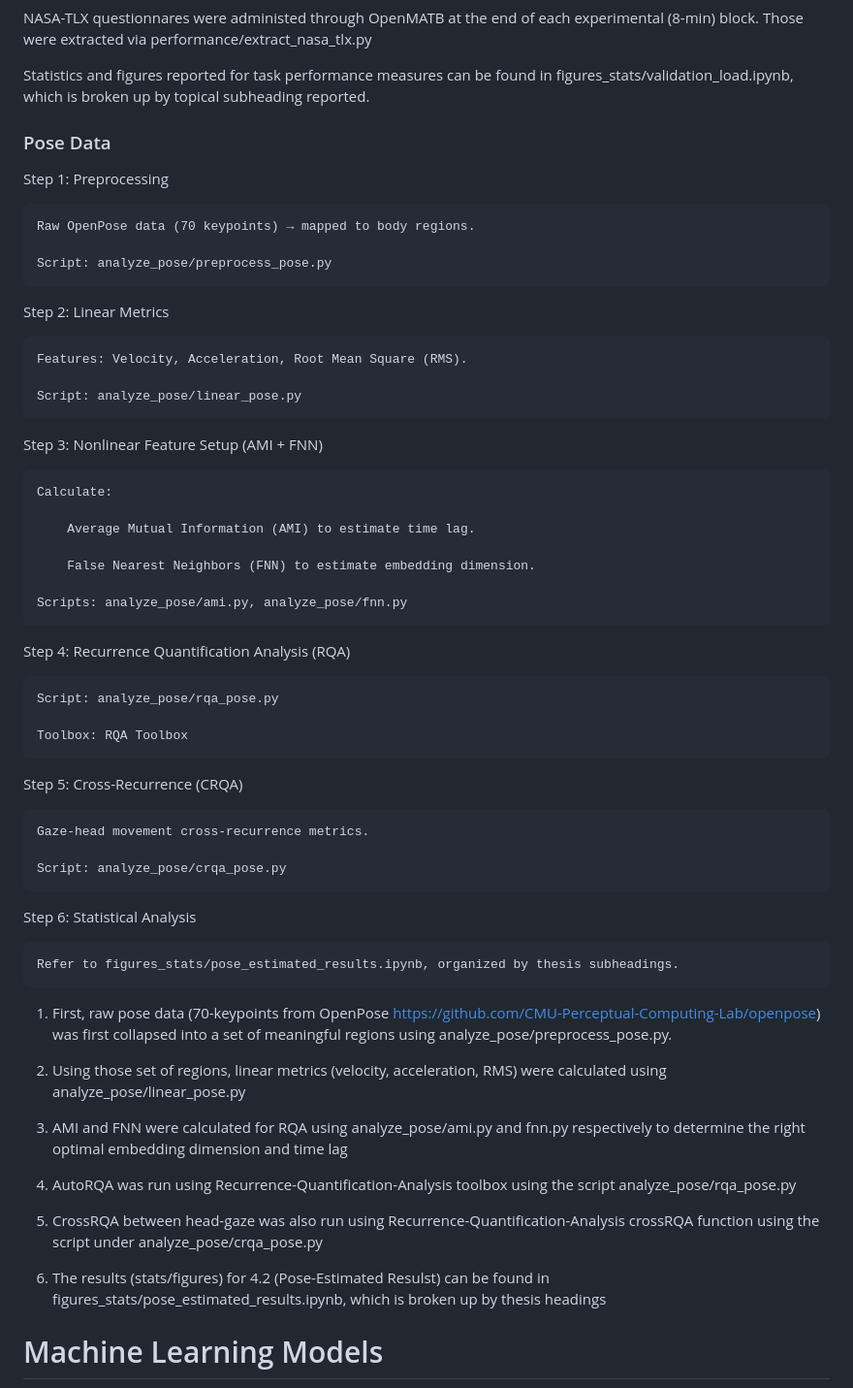
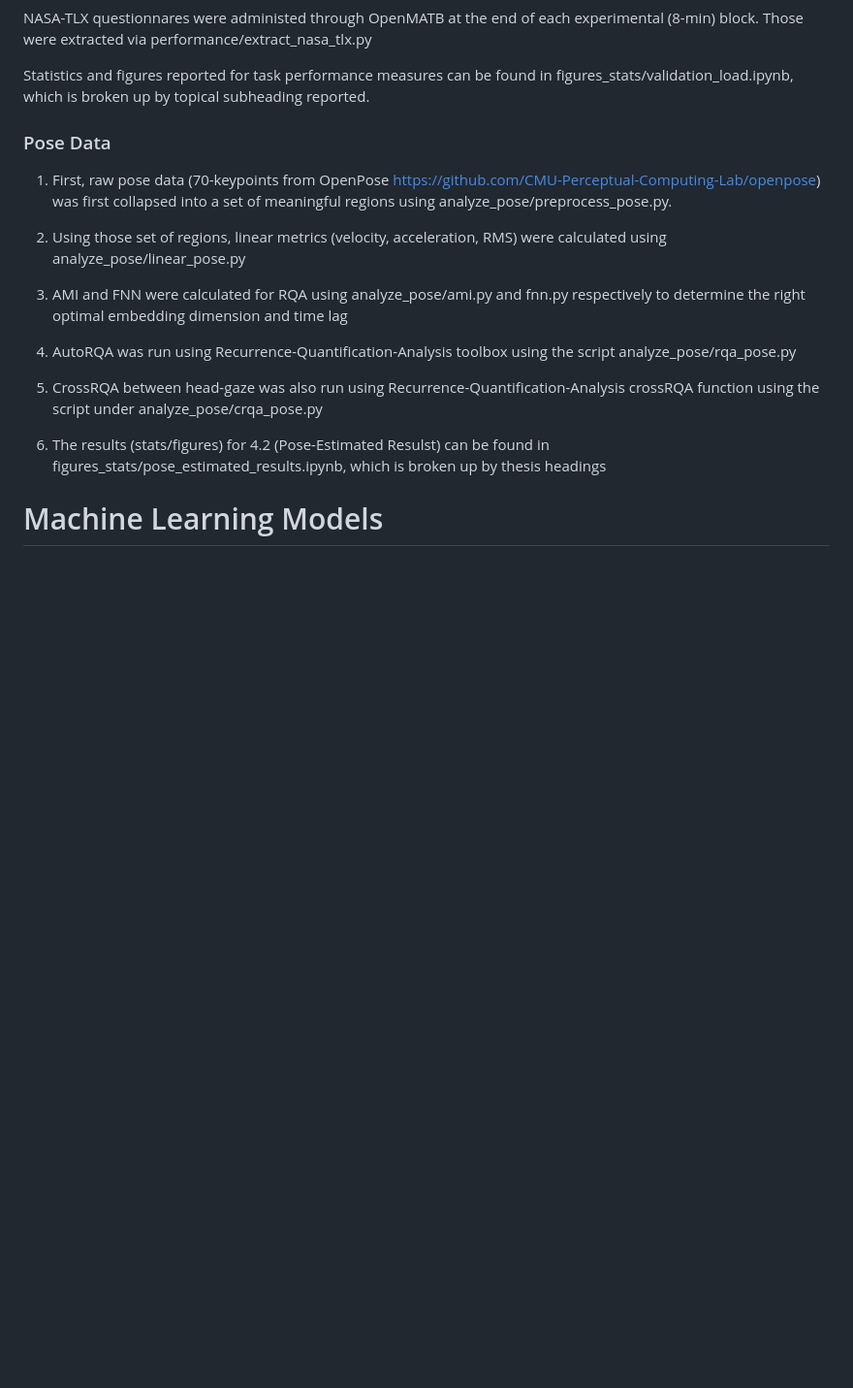
Before and after one commit to MInD-Laboratory/Measuring_Workload_Dynamics_in_OpenMATB, a Markdown page: README.md, the part around the change. Shown at 97% size. Drawn GitHub-style; blank space fills up the shorter version.

```diff
--- a/README.md
+++ b/README.md
@@ -33,44 +33,6 @@ NASA-TLX questionnares were administed through OpenMATB at the end of each exper
 Statistics and figures reported for task performance measures can be found in figures_stats/validation_load.ipynb, which is broken up by topical subheading reported.
 
 ### Pose Data
-Step 1: Preprocessing
-
-    Raw OpenPose data (70 keypoints) → mapped to body regions.
-
-    Script: analyze_pose/preprocess_pose.py
-
-Step 2: Linear Metrics
-
-    Features: Velocity, Acceleration, Root Mean Square (RMS).
-
-    Script: analyze_pose/linear_pose.py
-
-Step 3: Nonlinear Feature Setup (AMI + FNN)
-
-    Calculate:
-
-        Average Mutual Information (AMI) to estimate time lag.
-
-        False Nearest Neighbors (FNN) to estimate embedding dimension.
-
-    Scripts: analyze_pose/ami.py, analyze_pose/fnn.py
-
-Step 4: Recurrence Quantification Analysis (RQA)
-
-    Script: analyze_pose/rqa_pose.py
-
-    Toolbox: RQA Toolbox
-
-Step 5: Cross-Recurrence (CRQA)
-
-    Gaze-head movement cross-recurrence metrics.
-
-    Script: analyze_pose/crqa_pose.py
-
-Step 6: Statistical Analysis
-
-    Refer to figures_stats/pose_estimated_results.ipynb, organized by thesis subheadings.
-
 
 1. First, raw pose data (70-keypoints from OpenPose https://github.com/CMU-Perceptual-Computing-Lab/openpose) was first collapsed into a set of meaningful regions using analyze_pose/preprocess_pose.py.
 
```
